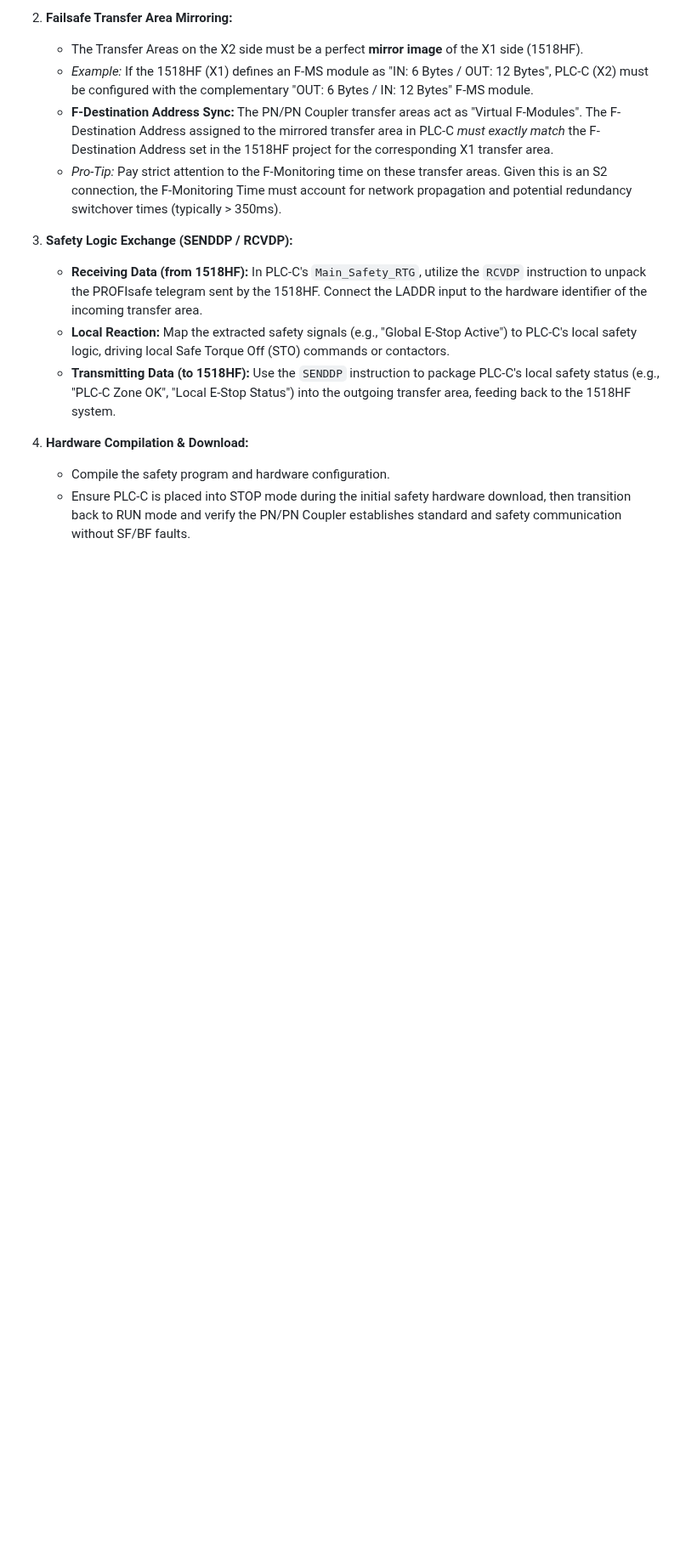
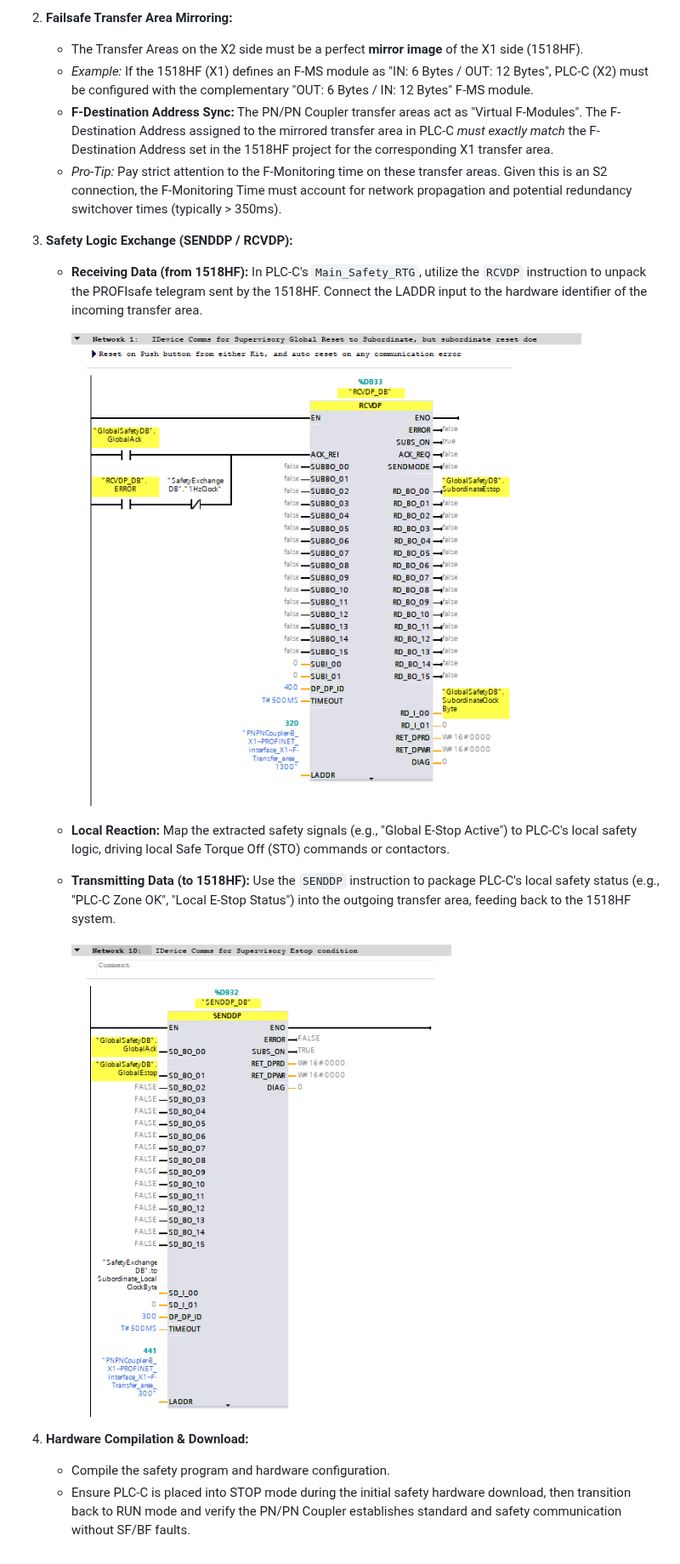
Before and after one commit to dlevine6487/1500RHTrainingSystem, a Markdown page: Training_Modules/Module_4_Failsafe_Safety.md, the part around the change. Shown at 85% size. GitHub-like rendering; pictures changed too: Training_Modules/images/RCVDP.png (added), Training_Modules/images/SNDP.png (added); blank space fills up the shorter version.

Commit message:
docs: Add image references for safety logic exchange
- Copy RCVDP.png and SNDP.png to images directory
- Add image references in Module_4_Failsafe_Safety.md under section 4.6 subsection 3

Co-authored-by: dlevine6487 <27391493+dlevine6487@users.noreply.github.com>

```diff
--- a/Training_Modules/Module_4_Failsafe_Safety.md
+++ b/Training_Modules/Module_4_Failsafe_Safety.md
@@ -53,8 +53,13 @@ PLC-C acts as an independent subordinate safety controller that exchanges critic
 
 3.  **Safety Logic Exchange (SENDDP / RCVDP):**
     *   **Receiving Data (from 1518HF):** In PLC-C's `Main_Safety_RTG`, utilize the `RCVDP` instruction to unpack the PROFIsafe telegram sent by the 1518HF. Connect the LADDR input to the hardware identifier of the incoming transfer area.
+
+        ![RCVDP Instruction Configuration](images/RCVDP.png)
+
     *   **Local Reaction:** Map the extracted safety signals (e.g., "Global E-Stop Active") to PLC-C's local safety logic, driving local Safe Torque Off (STO) commands or contactors.
     *   **Transmitting Data (to 1518HF):** Use the `SENDDP` instruction to package PLC-C's local safety status (e.g., "PLC-C Zone OK", "Local E-Stop Status") into the outgoing transfer area, feeding back to the 1518HF system.
+
+        ![SENDDP Instruction Configuration](images/SNDP.png)
 
 4.  **Hardware Compilation & Download:**
     *   Compile the safety program and hardware configuration.
```
